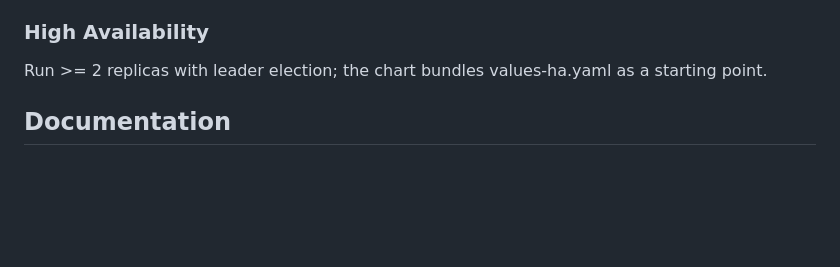
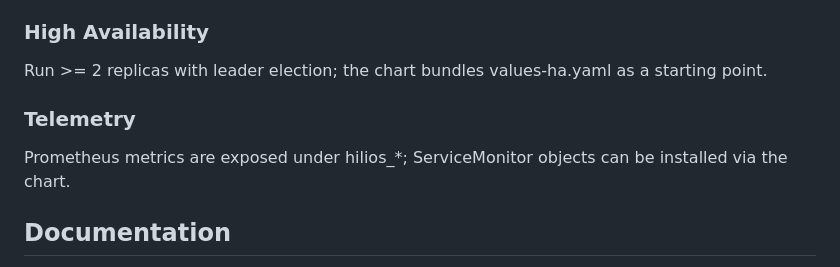
Before and after one commit to Kitio-Tek/hilios-operator, a Markdown page: README.md, the part around the change. Drawn GitHub-style; blank space fills up the shorter version.

Commit message:
Add Telemetry section to README

```diff
--- a/README.md
+++ b/README.md
@@ -282,6 +282,10 @@ The cluster role grants list/watch on the resilience.hilios.io group plus read-o
 ### High Availability
 
 Run >= 2 replicas with leader election; the chart bundles values-ha.yaml as a starting point.
+
+### Telemetry
+
+Prometheus metrics are exposed under hilios_*; ServiceMonitor objects can be installed via the chart.
 ## Documentation
 
 - [Architecture](docs/architecture.md) - reconciler topology and internal packages.
```
Also changed, not shown: docs/guides/telemetry.md (added).
